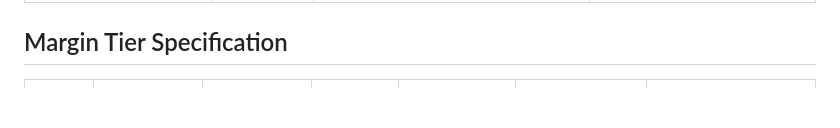
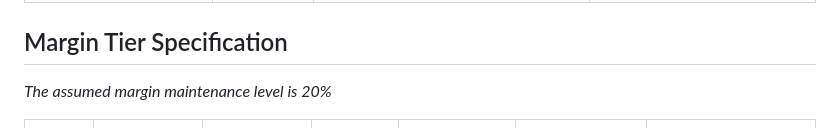
Before and after one commit to FTU-Legacy-63/G06, a Markdown page: Week 3/INPUT_DICTIONARY.md, the part around the change. Rendered like a GitHub page; blank space fills up the shorter version.

Commit message:
Update INPUT_DICTIONARY.md with margin tier details

```diff
--- a/Week 3/INPUT_DICTIONARY.md
+++ b/Week 3/INPUT_DICTIONARY.md
@@ -23,6 +23,7 @@ This file defines the minimum inputs and state variables required by the MVP bef
 | **ToLam Villa** *(Extreme / Hard)* | **$100.0\times$ Capital** | Mathematically with **4.0× Margin** the player could reach a maximum of over $2.17 million - theoretical ceiling reaches **$217.45\times$ (+21,645%)** under perfect 10-trade execution before Phase 6 collapse. | **Extravagant Luxury Ending:** Flawless timing generates supreme multi-generational wealth and endless fun. A single misstep triggers total wipeout. |
 
 ## Margin Tier Specification
+*The assumed margin maintenance level is 20%*
 
 | Tier Level | Multiplier / Borrowing Capacity | Max Purchasing Power | Max Margin Debt (per $1 Equity) | Benchmark Wealth Ceiling (Phase 1–5) | Margin Call Trigger (20% Maintenance Margin) | Risk Profile |
 |---|---|---|---|---|---|---|
```
